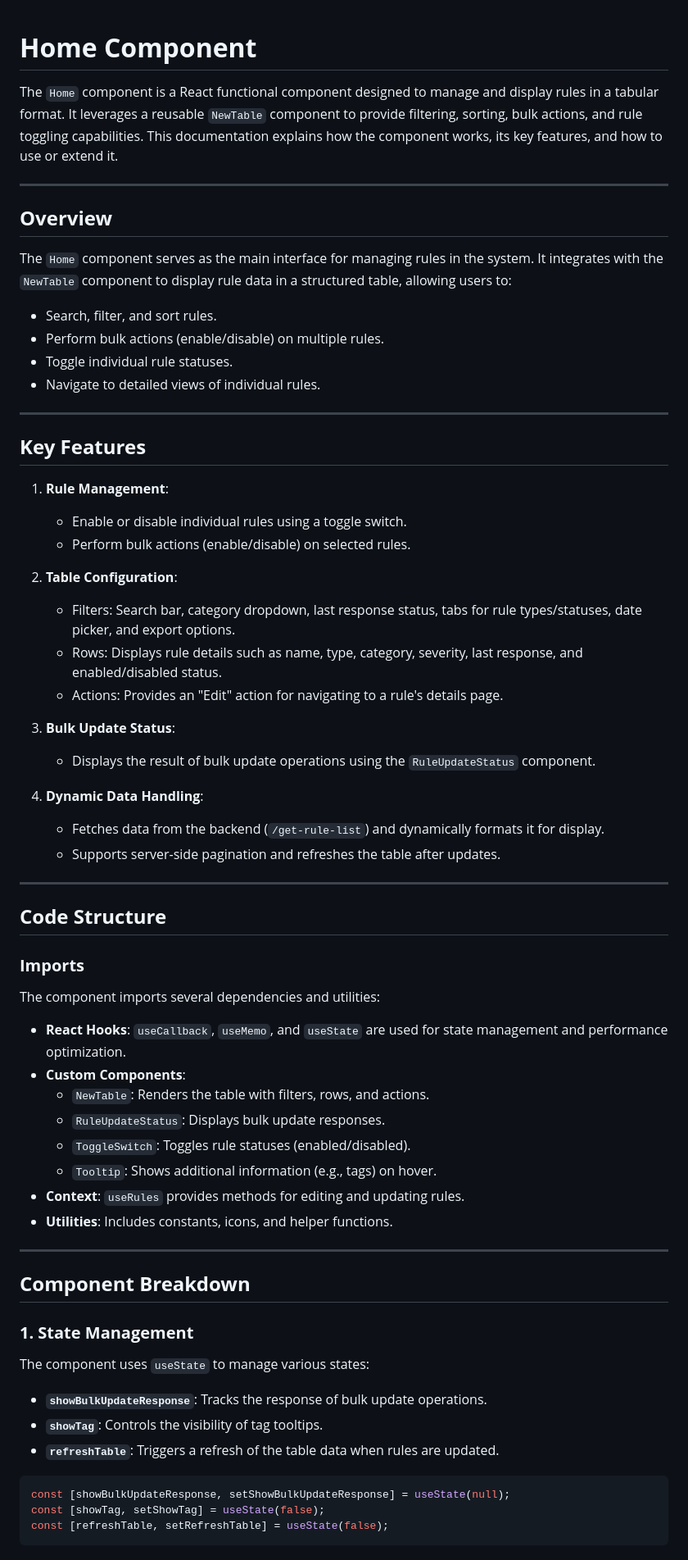
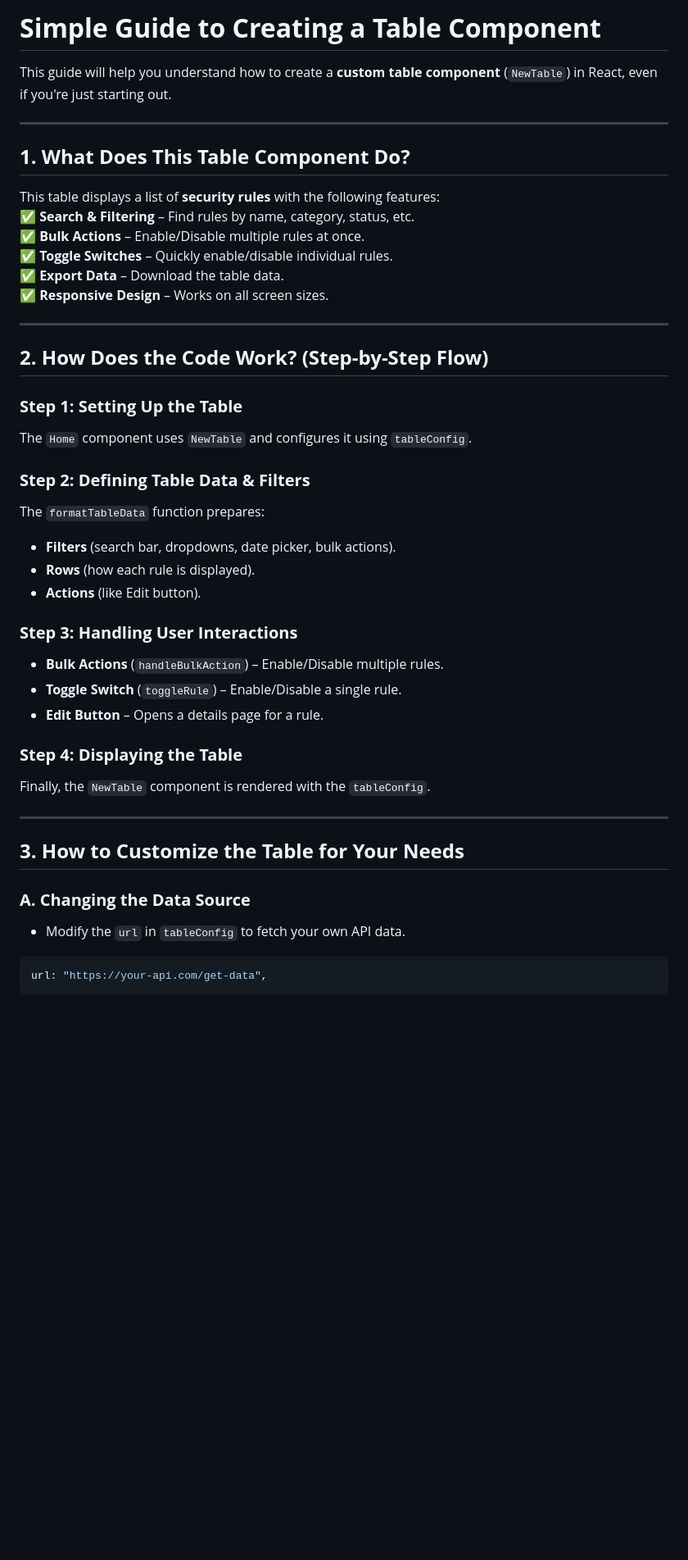
Before and after one commit to Aaddii21/hotstar, a Markdown page: homecomponent.md, the part around one of its changes. Shown at 82% size. Rendered like a GitHub page; blank space fills up the shorter version.

````diff
--- a/homecomponent.md
+++ b/homecomponent.md
@@ -1,64 +1,45 @@
+# **Simple Guide to Creating a Table Component**
 
-# **Home Component**
-
-The `Home` component is a React functional component designed to manage and display rules in a tabular format. It leverages a reusable `NewTable` component to provide filtering, sorting, bulk actions, and rule toggling capabilities. This documentation explains how the component works, its key features, and how to use or extend it.
+This guide will help you understand how to create a **custom table component** (`NewTable`) in React, even if you're just starting out.
 
 ---
 
-## **Overview**
-The `Home` component serves as the main interface for managing rules in the system. It integrates with the `NewTable` component to display rule data in a structured table, allowing users to:
-- Search, filter, and sort rules.
-- Perform bulk actions (enable/disable) on multiple rules.
-- Toggle individual rule statuses.
-- Navigate to detailed views of individual rules.
+## **1. What Does This Table Component Do?**
+This table displays a list of **security rules** with the following features:
+✅ **Search & Filtering** – Find rules by name, category, status, etc.
+✅ **Bulk Actions** – Enable/Disable multiple rules at once.
+✅ **Toggle Switches** – Quickly enable/disable individual rules.
+✅ **Export Data** – Download the table data.
+✅ **Responsive Design** – Works on all screen sizes.
 
 ---
 
-## **Key Features**
-1. **Rule Management**:
-   - Enable or disable individual rules using a toggle switch.
-   - Perform bulk actions (enable/disable) on selected rules.
+## **2. How Does the Code Work? (Step-by-Step Flow)**
 
-2. **Table Configuration**:
-   - Filters: Search bar, category dropdown, last response status, tabs for rule types/statuses, date picker, and export options.
-   - Rows: Displays rule details such as name, type, category, severity, last response, and enabled/disabled status.
-   - Actions: Provides an "Edit" action for navigating to a rule's details page.
+### **Step 1: Setting Up the Table**
+The `Home` component uses `NewTable` and configures it using `tableConfig`.
 
-3. **Bulk Update Status**:
-   - Displays the result of bulk update operations using the `RuleUpdateStatus` component.
+### **Step 2: Defining Table Data & Filters**
+The `formatTableData` function prepares:
+- **Filters** (search bar, dropdowns, date picker, bulk actions).
+- **Rows** (how each rule is displayed).
+- **Actions** (like Edit button).
 
-4. **Dynamic Data Handling**:
-   - Fetches data from the backend (`/get-rule-list`) and dynamically formats it for display.
-   - Supports server-side pagination and refreshes the table after updates.
+### **Step 3: Handling User Interactions**
+- **Bulk Actions** (`handleBulkAction`) – Enable/Disable multiple rules.
+- **Toggle Switch** (`toggleRule`) – Enable/Disable a single rule.
+- **Edit Button** – Opens a details page for a rule.
+
+### **Step 4: Displaying the Table**
+Finally, the `NewTable` component is rendered with the `tableConfig`.
 
 ---
 
-## **Code Structure**
+## **3. How to Customize the Table for Your Needs**
 
-### **Imports**
-The component imports several dependencies and utilities:
-- **React Hooks**: `useCallback`, `useMemo`, and `useState` are used for state management and performance optimization.
-- **Custom Components**:
-  - `NewTable`: Renders the table with filters, rows, and actions.
-  - `RuleUpdateStatus`: Displays bulk update responses.
-  - `ToggleSwitch`: Toggles rule statuses (enabled/disabled).
-  - `Tooltip`: Shows additional information (e.g., tags) on hover.
-- **Context**: `useRules` provides methods for editing and updating rules.
-- **Utilities**: Includes constants, icons, and helper functions.
-
----
-
-## **Component Breakdown**
-
-### **1. State Management**
-The component uses `useState` to manage various states:
-- **`showBulkUpdateResponse`**: Tracks the response of bulk update operations.
-- **`showTag`**: Controls the visibility of tag tooltips.
-- **`refreshTable`**: Triggers a refresh of the table data when rules are updated.
-
+### **A. Changing the Data Source**
+- Modify the `url` in `tableConfig` to fetch your own API data.
 ```javascript
-const [showBulkUpdateResponse, setShowBulkUpdateResponse] = useState(null);
-const [showTag, setShowTag] = useState(false);
-const [refreshTable, setRefreshTable] = useState(false);
+url: "https://your-api.com/get-data",
 ```
 
````
Also changed, not shown: other parts of homecomponent.md (+122 -115 lines).
